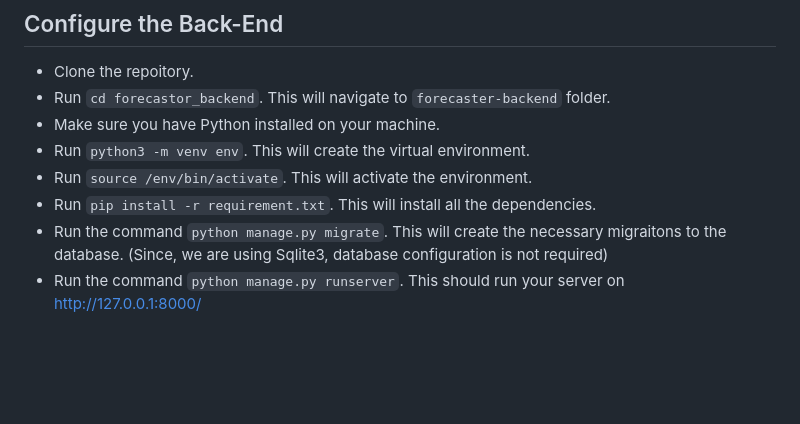
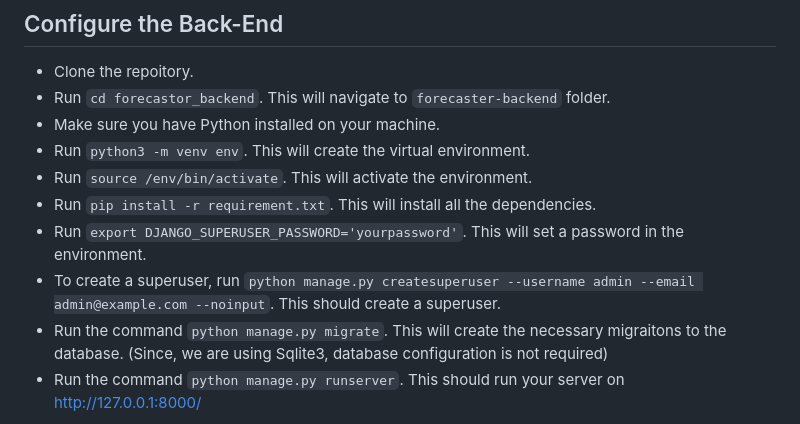
Before and after one commit to apurvabanka/Forcaster, a Markdown page: README.md, the part around the change. Drawn GitHub-style; blank space fills up the shorter version.

```diff
--- a/README.md
+++ b/README.md
@@ -97,6 +97,8 @@ Link - https://www.kaggle.com/datasets/gauravmalik26/food-delivery-dataset/data
 - Run `python3 -m venv env`. This will create the virtual environment.
 - Run `source /env/bin/activate`. This will activate the environment.
 - Run `pip install -r requirement.txt`. This will install all the dependencies.
+- Run `export DJANGO_SUPERUSER_PASSWORD='yourpassword'`. This will set a password in the environment.
+- To create a superuser, run `python manage.py createsuperuser --username admin --email admin@example.com --noinput`. This should create a superuser.
 - Run the command `python manage.py migrate`. This will create the necessary migraitons to the database. (Since, we are using Sqlite3, database configuration is not required)
 - Run the command `python manage.py runserver`. This should run your server on http://127.0.0.1:8000/
 
```
